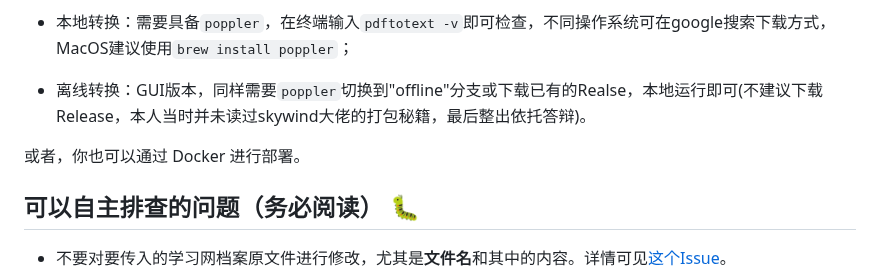
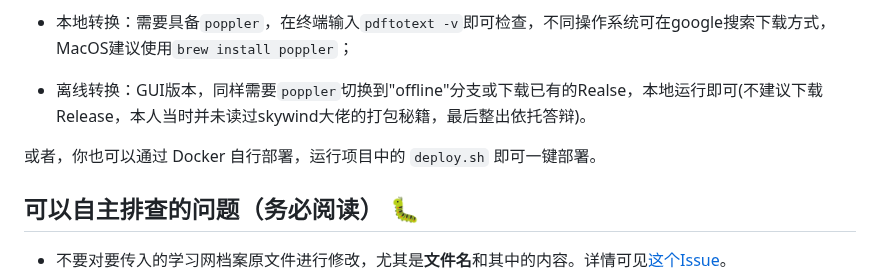
Before and after one commit to Nagi-ovo/CHSI-Converter, a Markdown page: README.md, the part around one of its changes. Rendered like a GitHub page.

```diff
--- a/README.md
+++ b/README.md
@@ -19,7 +19,7 @@
 
 - 离线转换：GUI版本，同样需要`poppler`切换到"offline"分支或下载已有的Realse，本地运行即可(不建议下载Release，本人当时并未读过skywind大佬的打包秘籍，最后整出依托答辩)。
 
-或者，你也可以通过 Docker 进行部署。
+或者，你也可以通过 Docker 自行部署，运行项目中的 `deploy.sh` 即可一键部署。
 
 ## 可以自主排查的问题（务必阅读） 🐛
 
```
Also changed, not shown: other parts of README.md (+3 -3 lines).
